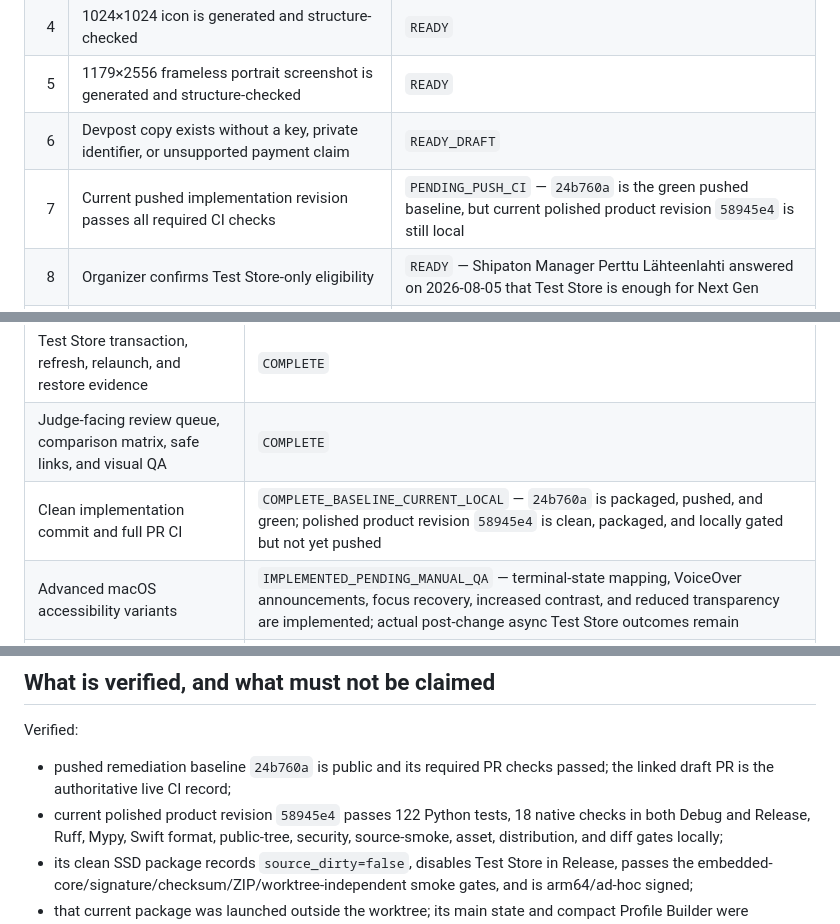
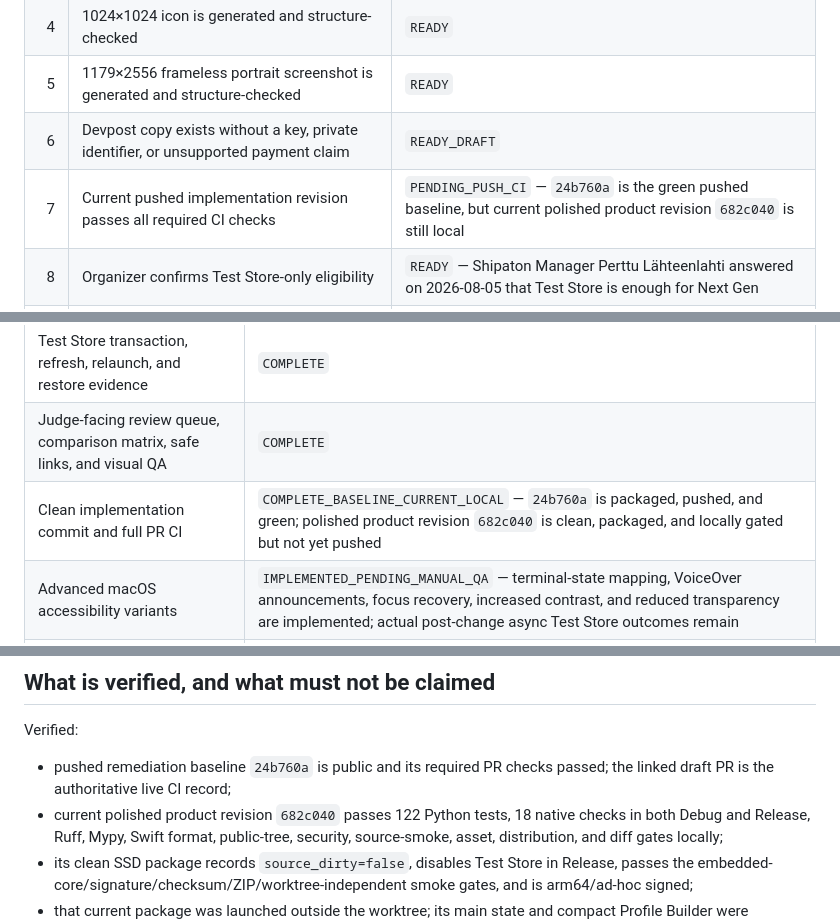
Before and after one commit to demidgost-sys/tenderverdict, a Markdown page: docs/PROJECT_STATUS.md, 3 parts joined by grey strips. Drawn GitHub-style.

```diff
--- a/docs/PROJECT_STATUS.md
+++ b/docs/PROJECT_STATUS.md
@@ -132,7 +133,7 @@ production API key, hosted backend, or App Store release.
 | 4 | 1024×1024 icon is generated and structure-checked | `READY` |
 | 5 | 1179×2556 frameless portrait screenshot is generated and structure-checked | `READY` |
 | 6 | Devpost copy exists without a key, private identifier, or unsupported payment claim | `READY_DRAFT` |
-| 7 | Current pushed implementation revision passes all required CI checks | `PENDING_PUSH_CI` — `24b760a` is the green pushed baseline, but current polished product revision `58945e4` is still local |
+| 7 | Current pushed implementation revision passes all required CI checks | `PENDING_PUSH_CI` — `24b760a` is the green pushed baseline, but current polished product revision `682c040` is still local |
 | 8 | Organizer confirms Test Store-only eligibility | `READY` — Shipaton Manager Perttu Lähteenlahti answered on 2026-08-05 that Test Store is enough for Next Gen |
 | 9 | Active-student status and qualifying academic email are verified in the entrant account | `OWNER_GATE` |
 | 10 | Exact private Devpost fields are inspected after joining and signing in | `OWNER_GATE` |
@@ -153,7 +154,7 @@ it remains necessary before final submission.
 | Self-contained packaging and submission assets | `COMPLETE` |
 | Test Store transaction, refresh, relaunch, and restore evidence | `COMPLETE` |
 | Judge-facing review queue, comparison matrix, safe links, and visual QA | `COMPLETE` |
-| Clean implementation commit and full PR CI | `COMPLETE_BASELINE_CURRENT_LOCAL` — `24b760a` is packaged, pushed, and green; polished product revision `58945e4` is clean, packaged, and locally gated but not yet pushed |
+| Clean implementation commit and full PR CI | `COMPLETE_BASELINE_CURRENT_LOCAL` — `24b760a` is packaged, pushed, and green; polished product revision `682c040` is clean, packaged, and locally gated but not yet pushed |
 | Advanced macOS accessibility variants | `IMPLEMENTED_PENDING_MANUAL_QA` — terminal-state mapping, VoiceOver announcements, focus recovery, increased contrast, and reduced transparency are implemented; actual post-change async Test Store outcomes remain |
 | Native Profile Builder | `COMPLETE` — creates, renames, reorders, validates, and saves one to five full profiles |
 | Import wizard | `COMPLETE_BOUNDED` — normalized preview, canonical fields, and missing-field guidance exist; arbitrary user-defined column mapping is intentionally excluded |
@@ -168,7 +169,7 @@ Verified:
 
 - pushed remediation baseline `24b760a` is public and its required PR checks passed; the linked draft
   PR is the authoritative live CI record;
-- current polished product revision `58945e4` passes 122 Python tests, 18 native checks in both Debug
+- current polished product revision `682c040` passes 122 Python tests, 18 native checks in both Debug
   and Release, Ruff, Mypy, Swift format, public-tree, security, source-smoke, asset, distribution,
   and diff gates locally;
 - its clean SSD package records `source_dirty=false`, disables Test Store in Release, passes the
```
Also changed, not shown: other parts of docs/PROJECT_STATUS.md (+12 -11 lines), docs/UX_AUDIT.md (+14 -6 lines).
